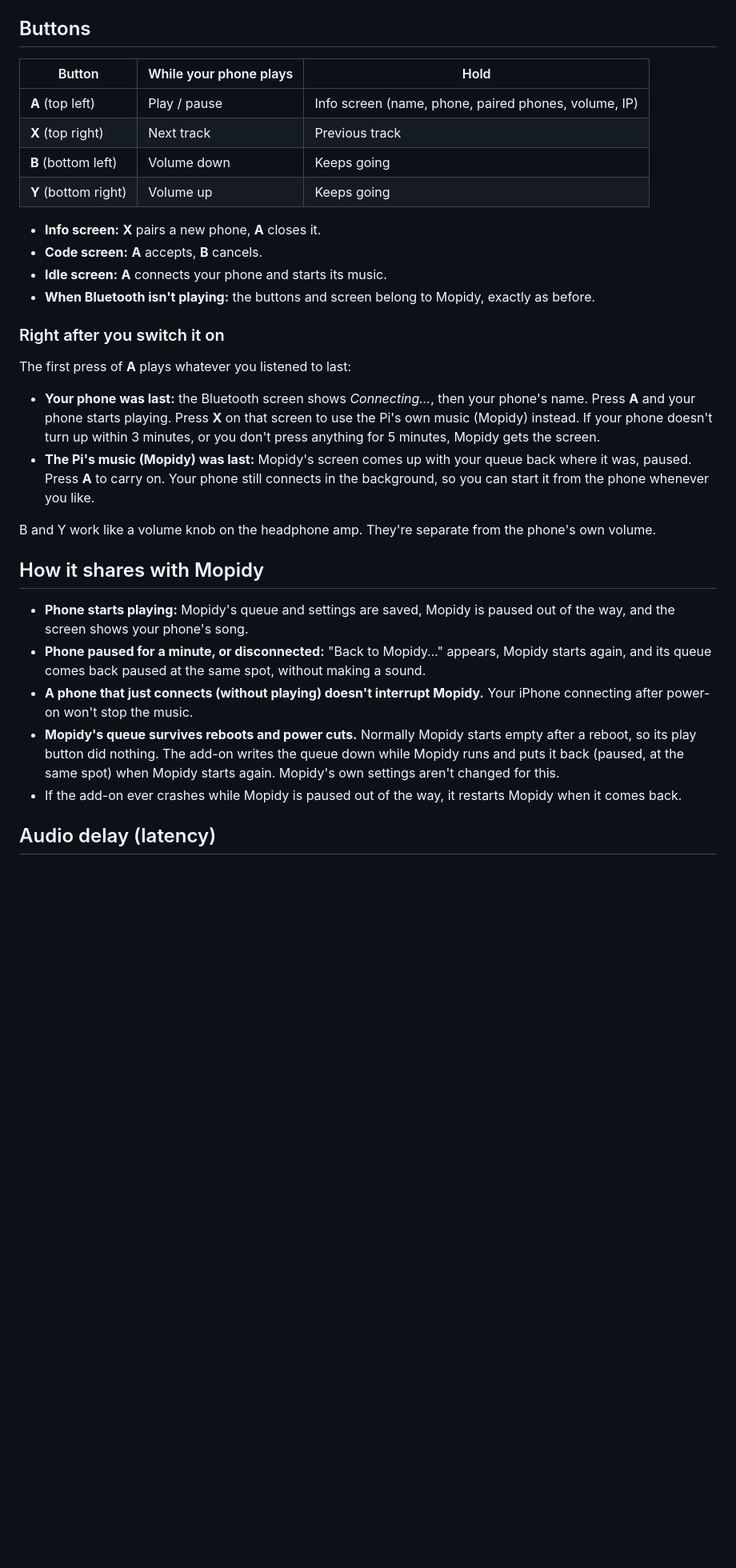
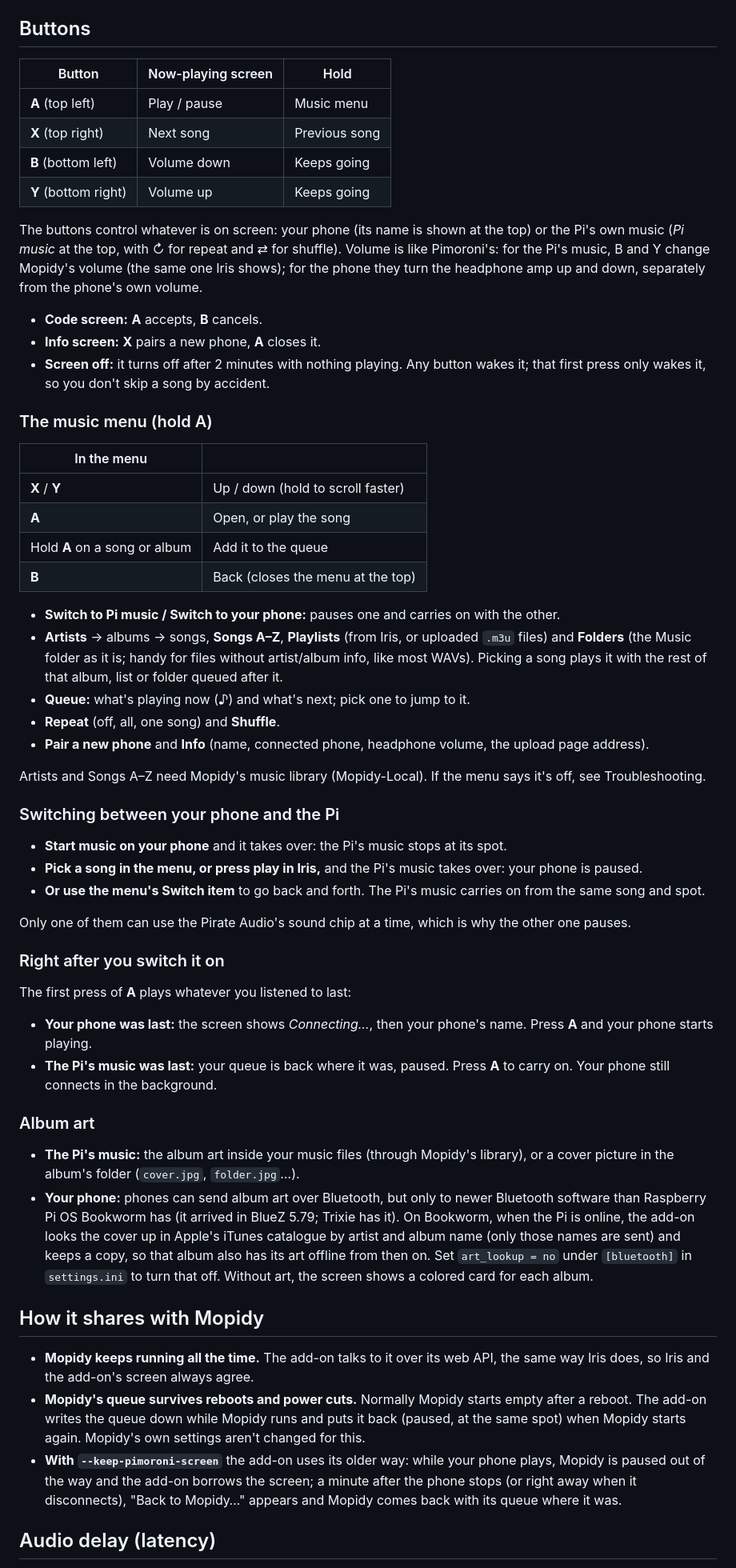
Before and after one commit to notthepotato/pirate-audio-bluetooth, a Markdown page: README.md, the part around one of its changes. Shown at 80% size. GitHub-like rendering; blank space fills up the shorter version.

```diff
--- a/README.md
+++ b/README.md
@@ -72,43 +77,82 @@ under `[upload]` in `settings.ini`, then run `systemctl --user restart pirate-up
 
 ## Buttons
 
-| Button | While your phone plays | Hold |
+| Button | Now-playing screen | Hold |
 |---|---|---|
-| **A** (top left) | Play / pause | Info screen (name, phone, paired phones, volume, IP) |
-| **X** (top right) | Next track | Previous track |
+| **A** (top left) | Play / pause | Music menu |
+| **X** (top right) | Next song | Previous song |
 | **B** (bottom left) | Volume down | Keeps going |
 | **Y** (bottom right) | Volume up | Keeps going |
 
+The buttons control whatever is on screen: your phone (its name is shown at the top) or the Pi's own music
+(*Pi music* at the top, with ↻ for repeat and ⇄ for shuffle). Volume is like Pimoroni's: for the Pi's
+music, B and Y change Mopidy's volume (the same one Iris shows); for the phone they turn the headphone amp
+up and down, separately from the phone's own volume.
+
+- **Code screen:** **A** accepts, **B** cancels.
 - **Info screen:** **X** pairs a new phone, **A** closes it.
-- **Code screen:** **A** accepts, **B** cancels.
-- **Idle screen:** **A** connects your phone and starts its music.
-- **When Bluetooth isn't playing:** the buttons and screen belong to Mopidy, exactly as before.
+- **Screen off:** it turns off after 2 minutes with nothing playing. Any button wakes it; that first press
+  only wakes it, so you don't skip a song by accident.
+
+### The music menu (hold A)
+
+| In the menu | |
+|---|---|
+| **X** / **Y** | Up / down (hold to scroll faster) |
+| **A** | Open, or play the song |
+| Hold **A** on a song or album | Add it to the queue |
+| **B** | Back (closes the menu at the top) |
+
+- **Switch to Pi music / Switch to your phone:** pauses one and carries on with the other.
+- **Artists** → albums → songs, **Songs A–Z**, **Playlists** (from Iris, or uploaded `.m3u` files) and
+  **Folders** (the Music folder as it is; handy for files without artist/album info, like most WAVs).
+  Picking a song plays it with the rest of that album, list or folder queued after it.
+- **Queue:** what's playing now (♪) and what's next; pick one to jump to it.
+- **Repeat** (off, all, one song) and **Shuffle**.
+- **Pair a new phone** and **Info** (name, connected phone, headphone volume, the upload page address).
+
+Artists and Songs A–Z need Mopidy's music library (Mopidy-Local). If the menu says it's off, see
+Troubleshooting.
+
+### Switching between your phone and the Pi
+
+- **Start music on your phone** and it takes over: the Pi's music stops at its spot.
+- **Pick a song in the menu, or press play in Iris,** and the Pi's music takes over: your phone is paused.
+- **Or use the menu's Switch item** to go back and forth. The Pi's music carries on from the same song and
+  spot.
+
+Only one of them can use the Pirate Audio's sound chip at a time, which is why the other one pauses.
 
 ### Right after you switch it on
 
 The first press of **A** plays whatever you listened to last:
 
-- **Your phone was last:** the Bluetooth screen shows *Connecting…*, then your phone's name. Press **A** and
-  your phone starts playing. Press **X** on that screen to use the Pi's own music (Mopidy) instead. If your
-  phone doesn't turn up within 3 minutes, or you don't press anything for 5 minutes, Mopidy gets the screen.
-- **The Pi's music (Mopidy) was last:** Mopidy's screen comes up with your queue back where it was,
-  paused. Press **A** to carry on. Your phone still connects in the background, so you can start it from the
-  phone whenever you like.
+- **Your phone was last:** the screen shows *Connecting…*, then your phone's name. Press **A** and your
+  phone starts playing.
+- **The Pi's music was last:** your queue is back where it was, paused. Press **A** to carry on. Your phone
+  still connects in the background.
 
-B and Y work like a volume knob on the headphone amp. They're separate from the phone's own volume.
+### Album art
+
+- **The Pi's music:** the album art inside your music files (through Mopidy's library), or a cover picture
+  in the album's folder (`cover.jpg`, `folder.jpg`…).
+- **Your phone:** phones can send album art over Bluetooth, but only to newer Bluetooth software than
+  Raspberry Pi OS Bookworm has (it arrived in BlueZ 5.79; Trixie has it). On Bookworm, when the Pi is
+  online, the add-on looks the cover up in Apple's iTunes catalogue by artist and album name (only those
+  names are sent) and keeps a copy, so that album also has its art offline from then on. Set
+  `art_lookup = no` under `[bluetooth]` in `settings.ini` to turn that off. Without art, the screen shows a
+  colored card for each album.
 
 ## How it shares with Mopidy
 
-- **Phone starts playing:** Mopidy's queue and settings are saved, Mopidy is paused out of the way, and the
-  screen shows your phone's song.
-- **Phone paused for a minute, or disconnected:** "Back to Mopidy…" appears, Mopidy starts again, and its
-  queue comes back paused at the same spot, without making a sound.
-- **A phone that just connects (without playing) doesn't interrupt Mopidy.** Your iPhone connecting
-  after power-on won't stop the music.
-- **Mopidy's queue survives reboots and power cuts.** Normally Mopidy starts empty after a reboot, so its
-  play button did nothing. The add-on writes the queue down while Mopidy runs and puts it back (paused, at
-  the same spot) when Mopidy starts again. Mopidy's own settings aren't changed for this.
-- If the add-on ever crashes while Mopidy is paused out of the way, it restarts Mopidy when it comes back.
+- **Mopidy keeps running all the time.** The add-on talks to it over its web API, the same way Iris does,
+  so Iris and the add-on's screen always agree.
+- **Mopidy's queue survives reboots and power cuts.** Normally Mopidy starts empty after a reboot. The
+  add-on writes the queue down while Mopidy runs and puts it back (paused, at the same spot) when Mopidy
+  starts again. Mopidy's own settings aren't changed for this.
+- **With `--keep-pimoroni-screen`** the add-on uses its older way: while your phone plays, Mopidy is paused
+  out of the way and the add-on borrows the screen; a minute after the phone stops (or right away when it
+  disconnects), "Back to Mopidy…" appears and Mopidy comes back with its queue where it was.
 
 ## Audio delay (latency)
 
```
Also changed, not shown: other parts of README.md (+26 -19 lines), docs/screens.png, 15 other files.
